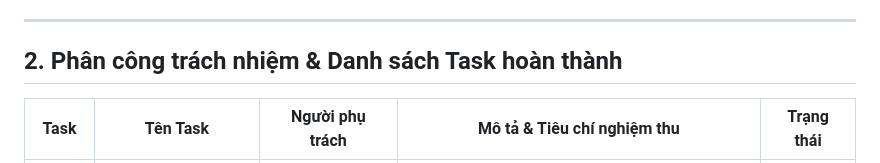
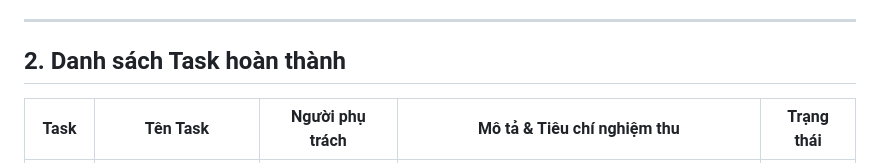
Before and after one commit to Kiyoshiiz178/brewlite, a Markdown page: README.md, the part around the change. Rendered like a GitHub page.

```diff
--- a/README.md
+++ b/README.md
@@ -12,7 +12,7 @@ Bài tập lớn môn Công nghệ Phần mềm (Học kỳ I - Năm học 2026-
 
 ---
 
-## 2. Phân công trách nhiệm & Danh sách Task hoàn thành
+## 2. Danh sách Task hoàn thành
 
 
 | Task | Tên Task | Người phụ trách | Mô tả & Tiêu chí nghiệm thu | Trạng thái |
```
